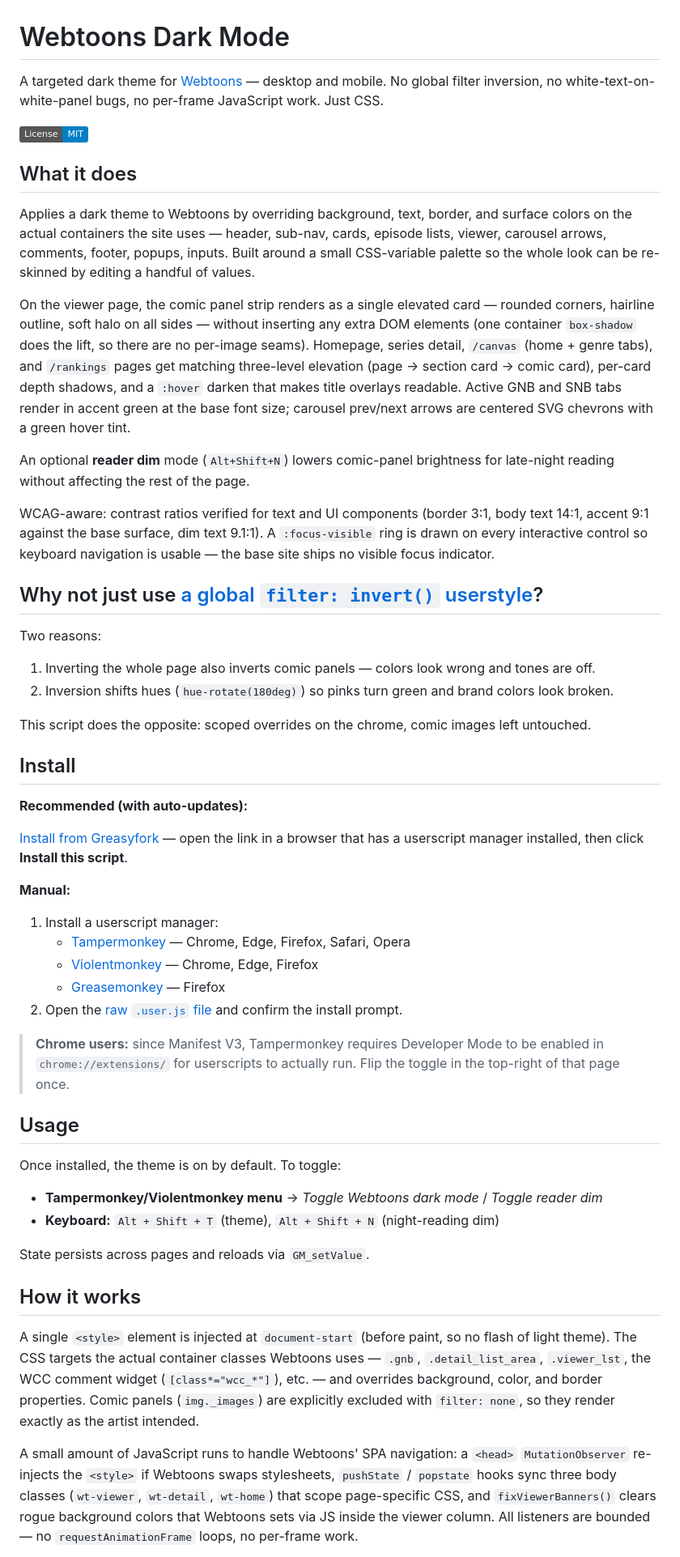
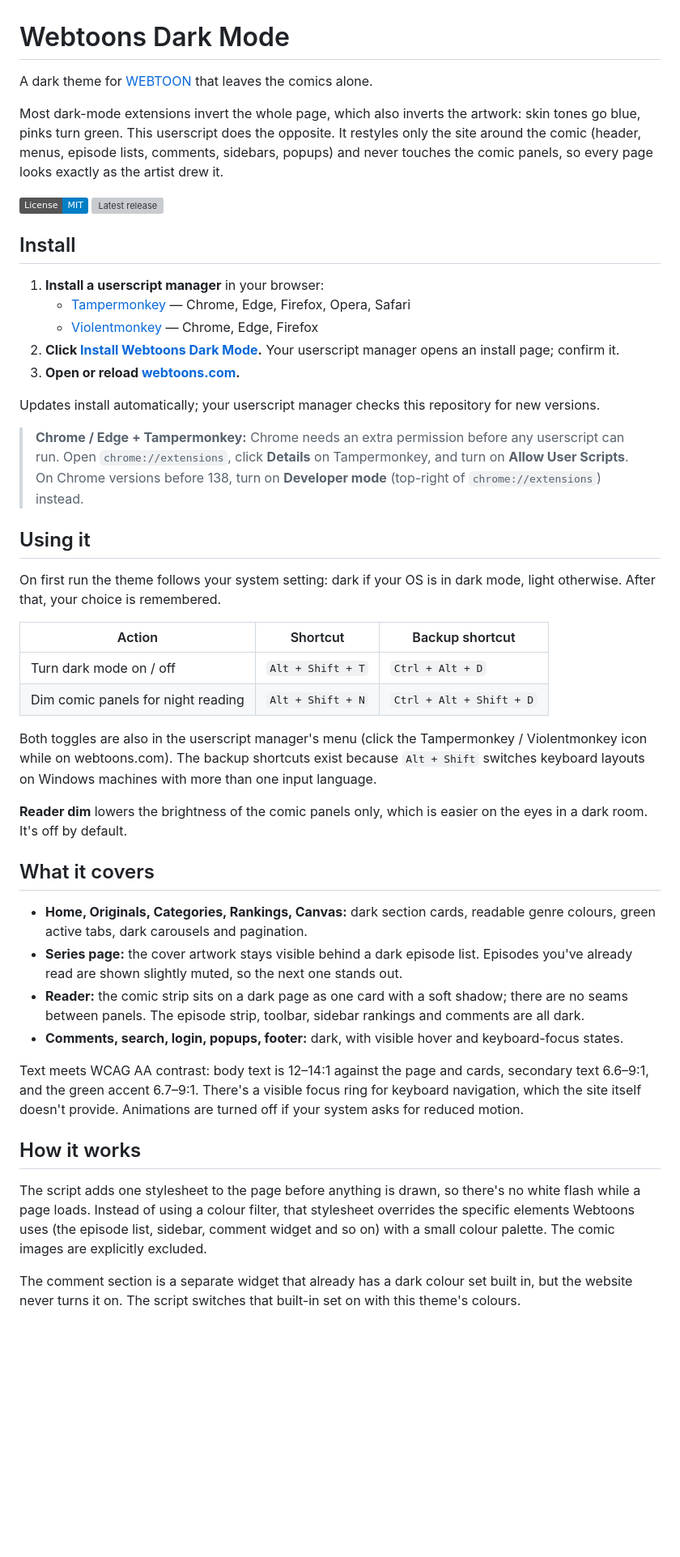
Before and after one commit to hervad/webtoons-dark-mode, a Markdown page: README.md, the part around one of its changes. Shown at 81% size. Drawn GitHub-style; badges without logos; blank space fills up the shorter version; grey boxes are pictures that could not be loaded.

```diff
--- a/README.md
+++ b/README.md
@@ -1,60 +1,49 @@
 # Webtoons Dark Mode
 
-A targeted dark theme for [Webtoons](https://www.webtoons.com) — desktop and mobile. No global filter inversion, no white-text-on-white-panel bugs, no per-frame JavaScript work. Just CSS.
+A dark theme for [WEBTOON](https://www.webtoons.com) that leaves the comics alone.
+
+Most dark-mode extensions invert the whole page, which also inverts the artwork: skin tones go blue, pinks turn green. This userscript does the opposite. It restyles only the site around the comic (header, menus, episode lists, comments, sidebars, popups) and never touches the comic panels, so every page looks exactly as the artist drew it.
 
 [![License: MIT](https://img.shields.io/badge/License-MIT-blue.svg)](LICENSE)
-<!-- After publishing on Greasyfork, replace SCRIPT_ID with the assigned ID and uncomment:
-[![Greasyfork version](https://img.shields.io/greasyfork/v/SCRIPT_ID.svg)](https://greasyfork.org/en/scripts/SCRIPT_ID-webtoons-dark-mode)
-[![Greasyfork installs](https://img.shields.io/greasyfork/dt/SCRIPT_ID.svg)](https://greasyfork.org/en/scripts/SCRIPT_ID-webtoons-dark-mode)
--->
-
-## What it does
-
-Applies a dark theme to Webtoons by overriding background, text, border, and surface colors on the actual containers the site uses — header, sub-nav, cards, episode lists, viewer, carousel arrows, comments, footer, popups, inputs. Built around a small CSS-variable palette so the whole look can be re-skinned by editing a handful of values.
-
-On the viewer page, the comic panel strip renders as a single elevated card — rounded corners, hairline outline, soft halo on all sides — without inserting any extra DOM elements (one container `box-shadow` does the lift, so there are no per-image seams). Homepage, series detail, `/canvas` (home + genre tabs), and `/rankings` pages get matching three-level elevation (page → section card → comic card), per-card depth shadows, and a `:hover` darken that makes title overlays readable. Active GNB and SNB tabs render in accent green at the base font size; carousel prev/next arrows are centered SVG chevrons with a green hover tint.
-
-An optional **reader dim** mode (`Alt+Shift+N`) lowers comic-panel brightness for late-night reading without affecting the rest of the page.
-
-WCAG-aware: contrast ratios verified for text and UI components (border 3:1, body text 14:1, accent 9:1 against the base surface, dim text 9.1:1). A `:focus-visible` ring is drawn on every interactive control so keyboard navigation is usable — the base site ships no visible focus indicator.
-
-## Why not just use [a global `filter: invert()` userstyle](https://en.wikipedia.org/wiki/Filter_(higher-order_function))?
-
-Two reasons:
-
-1. Inverting the whole page also inverts comic panels — colors look wrong and tones are off.
-2. Inversion shifts hues (`hue-rotate(180deg)`) so pinks turn green and brand colors look broken.
-
-This script does the opposite: scoped overrides on the chrome, comic images left untouched.
+[![Latest release](https://img.shields.io/github/v/release/hervad/webtoons-dark-mode)](https://github.com/hervad/webtoons-dark-mode/releases/latest)
 
 ## Install
 
-**Recommended (with auto-updates):**
+1. **Install a userscript manager** in your browser:
+   - [Tampermonkey](https://www.tampermonkey.net/) — Chrome, Edge, Firefox, Opera, Safari
+   - [Violentmonkey](https://violentmonkey.github.io/) — Chrome, Edge, Firefox
+2. **Click [Install Webtoons Dark Mode](https://raw.githubusercontent.com/hervad/webtoons-dark-mode/main/webtoons-dark-mode.user.js).** Your userscript manager opens an install page; confirm it.
+3. **Open or reload [webtoons.com](https://www.webtoons.com).**
 
-[Install from Greasyfork](https://greasyfork.org/en/scripts/) — open the link in a browser that has a userscript manager installed, then click **Install this script**.
+Updates install automatically; your userscript manager checks this repository for new versions.
 
-**Manual:**
+> **Chrome / Edge + Tampermonkey:** Chrome needs an extra permission before any userscript can run. Open `chrome://extensions`, click **Details** on Tampermonkey, and turn on **Allow User Scripts**. On Chrome versions before 138, turn on **Developer mode** (top-right of `chrome://extensions`) instead.
 
-1. Install a userscript manager:
-   - [Tampermonkey](https://www.tampermonkey.net/) — Chrome, Edge, Firefox, Safari, Opera
-   - [Violentmonkey](https://violentmonkey.github.io/) — Chrome, Edge, Firefox
-   - [Greasemonkey](https://www.greasespot.net/) — Firefox
-2. Open the [raw `.user.js` file](https://raw.githubusercontent.com/hervad/webtoons-dark-mode/main/webtoons-dark-mode.user.js) and confirm the install prompt.
+## Using it
 
-> **Chrome users:** since Manifest V3, Tampermonkey requires Developer Mode to be enabled in `chrome://extensions/` for userscripts to actually run. Flip the toggle in the top-right of that page once.
+On first run the theme follows your system setting: dark if your OS is in dark mode, light otherwise. After that, your choice is remembered.
 
-## Usage
+| Action | Shortcut | Backup shortcut |
+|---|---|---|
+| Turn dark mode on / off | `Alt + Shift + T` | `Ctrl + Alt + D` |
+| Dim comic panels for night reading | `Alt + Shift + N` | `Ctrl + Alt + Shift + D` |
 
-Once installed, the theme is on by default. To toggle:
+Both toggles are also in the userscript manager's menu (click the Tampermonkey / Violentmonkey icon while on webtoons.com). The backup shortcuts exist because `Alt + Shift` switches keyboard layouts on Windows machines with more than one input language.
 
-- **Tampermonkey/Violentmonkey menu** → *Toggle Webtoons dark mode* / *Toggle reader dim*
-- **Keyboard:** `Alt + Shift + T` (theme), `Alt + Shift + N` (night-reading dim)
+**Reader dim** lowers the brightness of the comic panels only, which is easier on the eyes in a dark room. It's off by default.
 
-State persists across pages and reloads via `GM_setValue`.
+## What it covers
+
+- **Home, Originals, Categories, Rankings, Canvas:** dark section cards, readable genre colours, green active tabs, dark carousels and pagination.
+- **Series page:** the cover artwork stays visible behind a dark episode list. Episodes you've already read are shown slightly muted, so the next one stands out.
+- **Reader:** the comic strip sits on a dark page as one card with a soft shadow; there are no seams between panels. The episode strip, toolbar, sidebar rankings and comments are all dark.
+- **Comments, search, login, popups, footer:** dark, with visible hover and keyboard-focus states.
+
+Text meets WCAG AA contrast: body text is 12–14:1 against the page and cards, secondary text 6.6–9:1, and the green accent 6.7–9:1. There's a visible focus ring for keyboard navigation, which the site itself doesn't provide. Animations are turned off if your system asks for reduced motion.
 
 ## How it works
 
-A single `<style>` element is injected at `document-start` (before paint, so no flash of light theme). The CSS targets the actual container classes Webtoons uses — `.gnb`, `.detail_list_area`, `.viewer_lst`, the WCC comment widget (`[class*="wcc_*"]`), etc. — and overrides background, color, and border properties. Comic panels (`img._images`) are explicitly excluded with `filter: none`, so they render exactly as the artist intended.
+The script adds one stylesheet to the page before anything is drawn, so there's no white flash while a page loads. Instead of using a colour filter, that stylesheet overrides the specific elements Webtoons uses (the episode list, sidebar, comment widget and so on) with a small colour palette. The comic images are explicitly excluded.
 
-A small amount of JavaScript runs to handle Webtoons' SPA navigation: a `<head>` `MutationObserver` re-injects the `<style>` if Webtoons swaps stylesheets, `pushState` / `popstate` hooks sync three body classes (`wt-viewer`, `wt-detail`, `wt-home`) that scope page-specific CSS, and `fixViewerBanners()` clears rogue background colors that Webtoons sets via JS inside the viewer column. All listeners are bounded — no `requestAnimationFrame` loops, no per-frame work.
+The comment section is a separate widget that already has a dark colour set built in, but the website never turns it on. The script switches that built-in set on with this theme's colours.
 
```
Also changed, not shown: other parts of README.md (+35 -47 lines).
